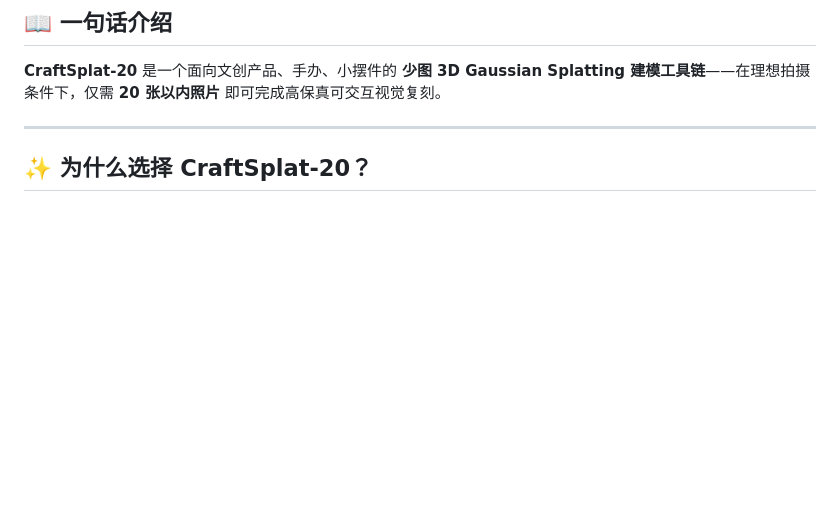
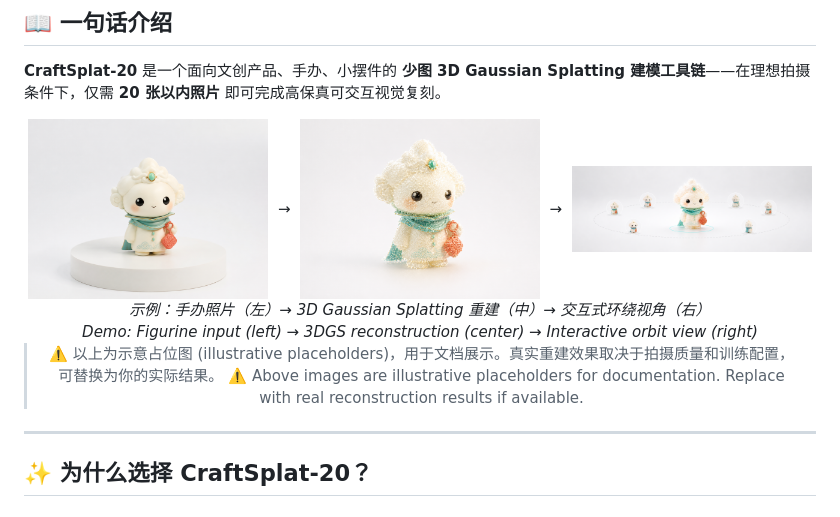
Before and after one commit to Laityperfect7/CraftSplat-20, a Markdown page: README.md, the part around one of its changes. Rendered like a GitHub page; pictures changed too: docs/images/demo_gaussian.png (added), docs/images/demo_input.png (added), docs/images/demo_orbit.png (added); blank space fills up the shorter version.

Commit message:
Add README images and update image references

```diff
--- a/README.md
+++ b/README.md
@@ -21,3 +24,18 @@
 ## 📖 一句话介绍
 
 **CraftSplat-20** 是一个面向文创产品、手办、小摆件的 **少图 3D Gaussian Splatting 建模工具链**——在理想拍摄条件下，仅需 **20 张以内照片** 即可完成高保真可交互视觉复刻。
+
+<div align="center">
+<img src="docs/images/demo_input.png" alt="Input" width="240"/>
+&nbsp;→&nbsp;
+<img src="docs/images/demo_gaussian.png" alt="Gaussian Splatting" width="240"/>
+&nbsp;→&nbsp;
+<img src="docs/images/demo_orbit.png" alt="Orbit View" width="240"/>
+<br/>
+<em>示例：手办照片（左）→ 3D Gaussian Splatting 重建（中）→ 交互式环绕视角（右）</em>
+<br/>
+<em>Demo: Figurine input (left) → 3DGS reconstruction (center) → Interactive orbit view (right)</em>
+
+> ⚠️ 以上为示意占位图 (illustrative placeholders)，用于文档展示。真实重建效果取决于拍摄质量和训练配置，可替换为你的实际结果。
+> ⚠️ Above images are illustrative placeholders for documentation. Replace with real reconstruction results if available.
+
```
Also changed, not shown: other parts of README.md (+12 -0 lines), docs/images/banner.png (added), docs/images/capture_protocol.png (added), docs/images/pipeline.png (added).
